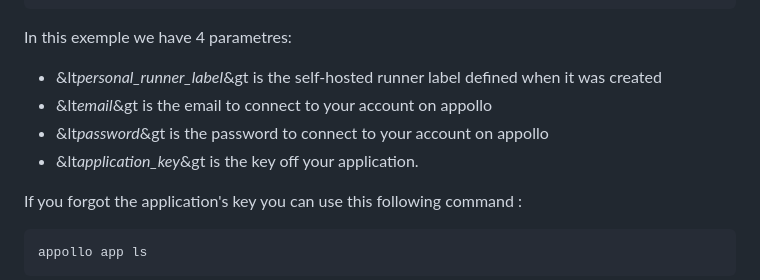
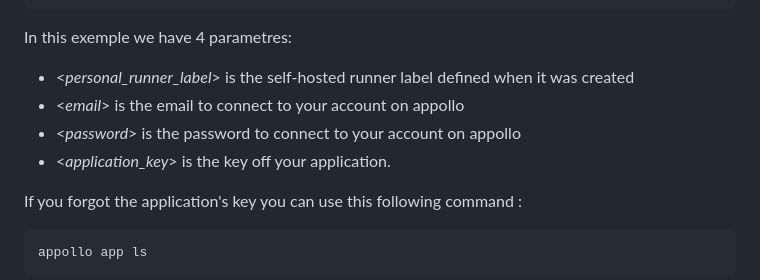
Before and after one commit to NathanSepul/flutter_ci_appollo, a Markdown page: README.md, the part around the change. Drawn GitHub-style.

````diff
--- a/README.md
+++ b/README.md
@@ -97,10 +97,10 @@ jobs:
 ```
 
 In this exemple we have 4 parametres:
-- &lt*personal_runner_label*&gt is the self-hosted runner label defined when it was created
-- &lt*email*&gt is the email to connect to your account on appollo
-- &lt*password*&gt is the password to connect to your account on appollo
-- &lt*application_key*&gt is the key off your application.
+- <*personal_runner_label*> is the self-hosted runner label defined when it was created
+- <*email*> is the email to connect to your account on appollo
+- <*password*> is the password to connect to your account on appollo
+- <*application_key*> is the key off your application.
 
 
 If you forgot the application's key you can use this following command :
````
